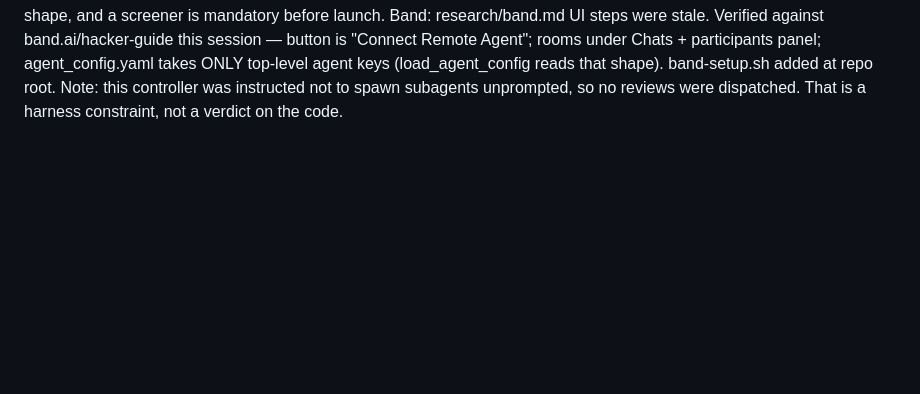
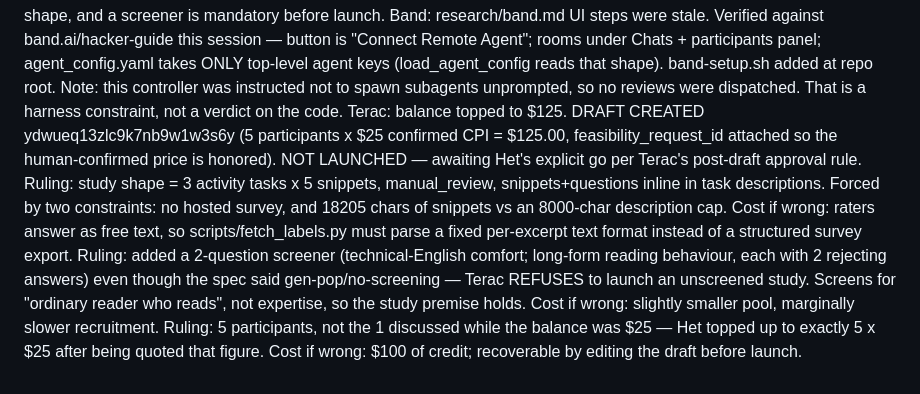
Before and after one commit to het-sheth/cleanroom, a Markdown page: docs/sdd-ledger-sentinel-core.md, the part around the change. Rendered like a GitHub page; blank space fills up the shorter version.

Commit message:
docs: record Terac draft and study shape rulings

```diff
--- a/docs/sdd-ledger-sentinel-core.md
+++ b/docs/sdd-ledger-sentinel-core.md
@@ -81,3 +81,17 @@ button is "Connect Remote Agent"; rooms under Chats + participants panel; agent_
 ONLY top-level agent keys (load_agent_config reads that shape). band-setup.sh added at repo root.
 Note: this controller was instructed not to spawn subagents unprompted, so no reviews were
 dispatched. That is a harness constraint, not a verdict on the code.
+Terac: balance topped to $125. DRAFT CREATED ydwueq13zlc9k7nb9w1w3s6y (5 participants x $25
+confirmed CPI = $125.00, feasibility_request_id attached so the human-confirmed price is honored).
+NOT LAUNCHED — awaiting Het's explicit go per Terac's post-draft approval rule.
+Ruling: study shape = 3 activity tasks x 5 snippets, manual_review, snippets+questions inline in
+task descriptions. Forced by two constraints: no hosted survey, and 18205 chars of snippets vs an
+8000-char description cap. Cost if wrong: raters answer as free text, so scripts/fetch_labels.py
+must parse a fixed per-excerpt text format instead of a structured survey export.
+Ruling: added a 2-question screener (technical-English comfort; long-form reading behaviour, each
+with 2 rejecting answers) even though the spec said gen-pop/no-screening — Terac REFUSES to launch
+an unscreened study. Screens for "ordinary reader who reads", not expertise, so the study premise
+holds. Cost if wrong: slightly smaller pool, marginally slower recruitment.
+Ruling: 5 participants, not the 1 discussed while the balance was $25 — Het topped up to exactly
+5 x $25 after being quoted that figure. Cost if wrong: $100 of credit; recoverable by editing the
+draft before launch.
```
Also changed, not shown: context/status/build-order.md (+4 -1 lines), context/status/terac-study-spec.md (+33 -9 lines).
